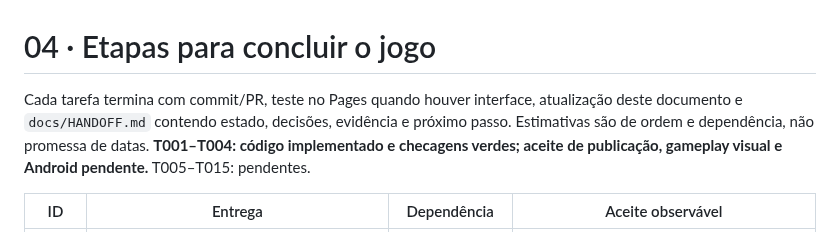
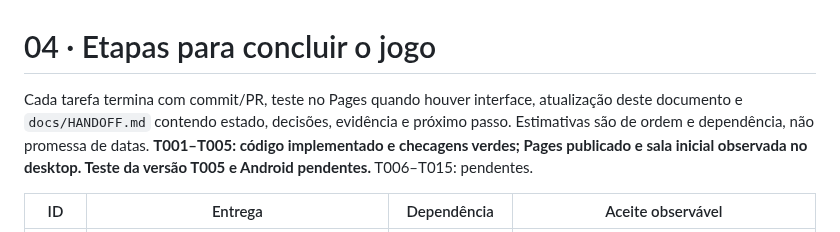
Before and after one commit to JaoDaJunq/Junq_SoulKnight, a Markdown page: docs/04-ROADMAP.md, the part around the change. GitHub-like rendering.

Commit message:
docs: atualizar progresso e Pages (docs/04-ROADMAP.md)

```diff
--- a/docs/04-ROADMAP.md
+++ b/docs/04-ROADMAP.md
@@ -1,6 +1,6 @@
 # 04 · Etapas para concluir o jogo
 
-Cada tarefa termina com commit/PR, teste no Pages quando houver interface, atualização deste documento e `docs/HANDOFF.md` contendo estado, decisões, evidência e próximo passo. Estimativas são de ordem e dependência, não promessa de datas. **T001–T004: código implementado e checagens verdes; aceite de publicação, gameplay visual e Android pendente.** T005–T015: pendentes.
+Cada tarefa termina com commit/PR, teste no Pages quando houver interface, atualização deste documento e `docs/HANDOFF.md` contendo estado, decisões, evidência e próximo passo. Estimativas são de ordem e dependência, não promessa de datas. **T001–T005: código implementado e checagens verdes; Pages publicado e sala inicial observada no desktop. Teste da versão T005 e Android pendentes.** T006–T015: pendentes.
 
 | ID | Entrega | Dependência | Aceite observável |
 | --- | --- | --- | --- |
```
